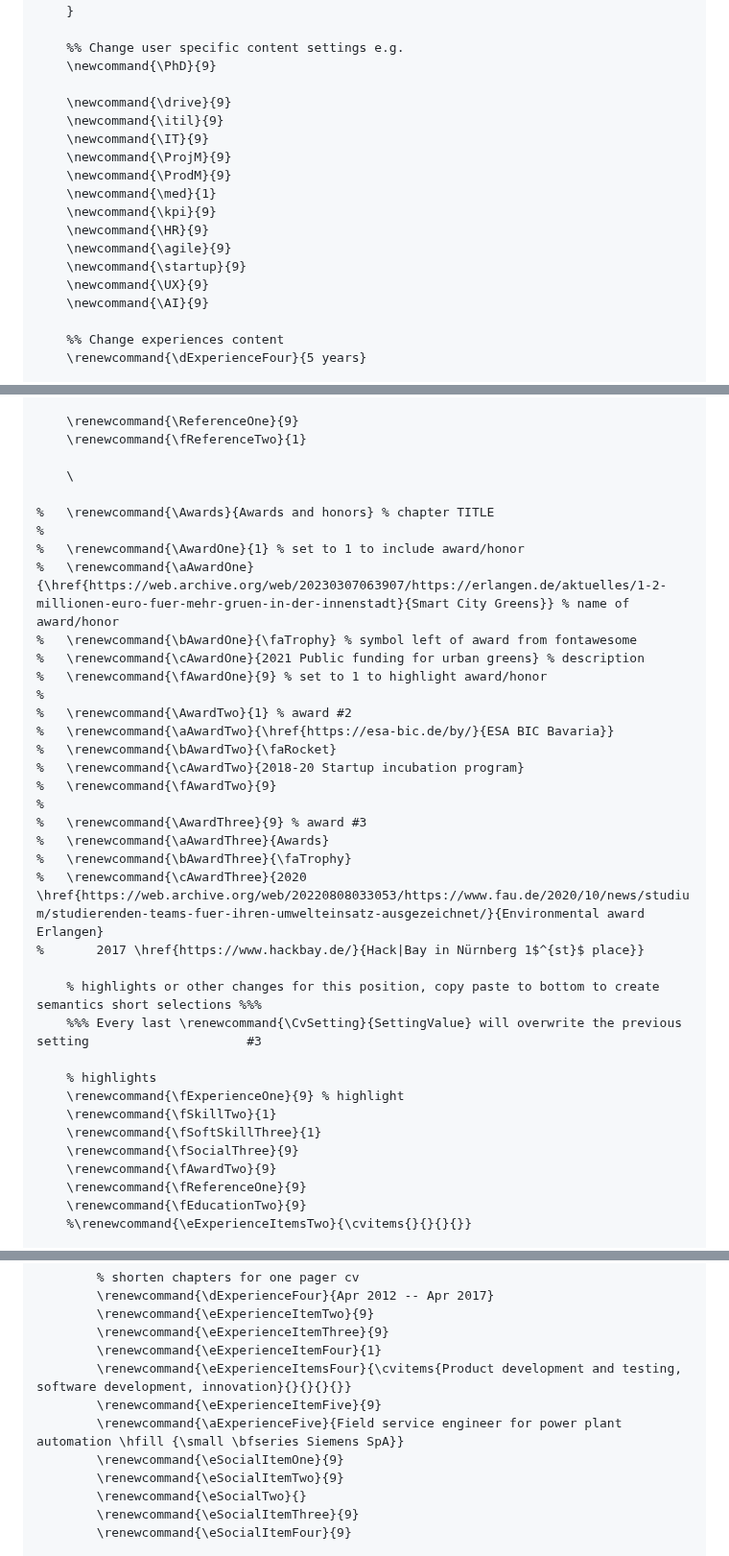
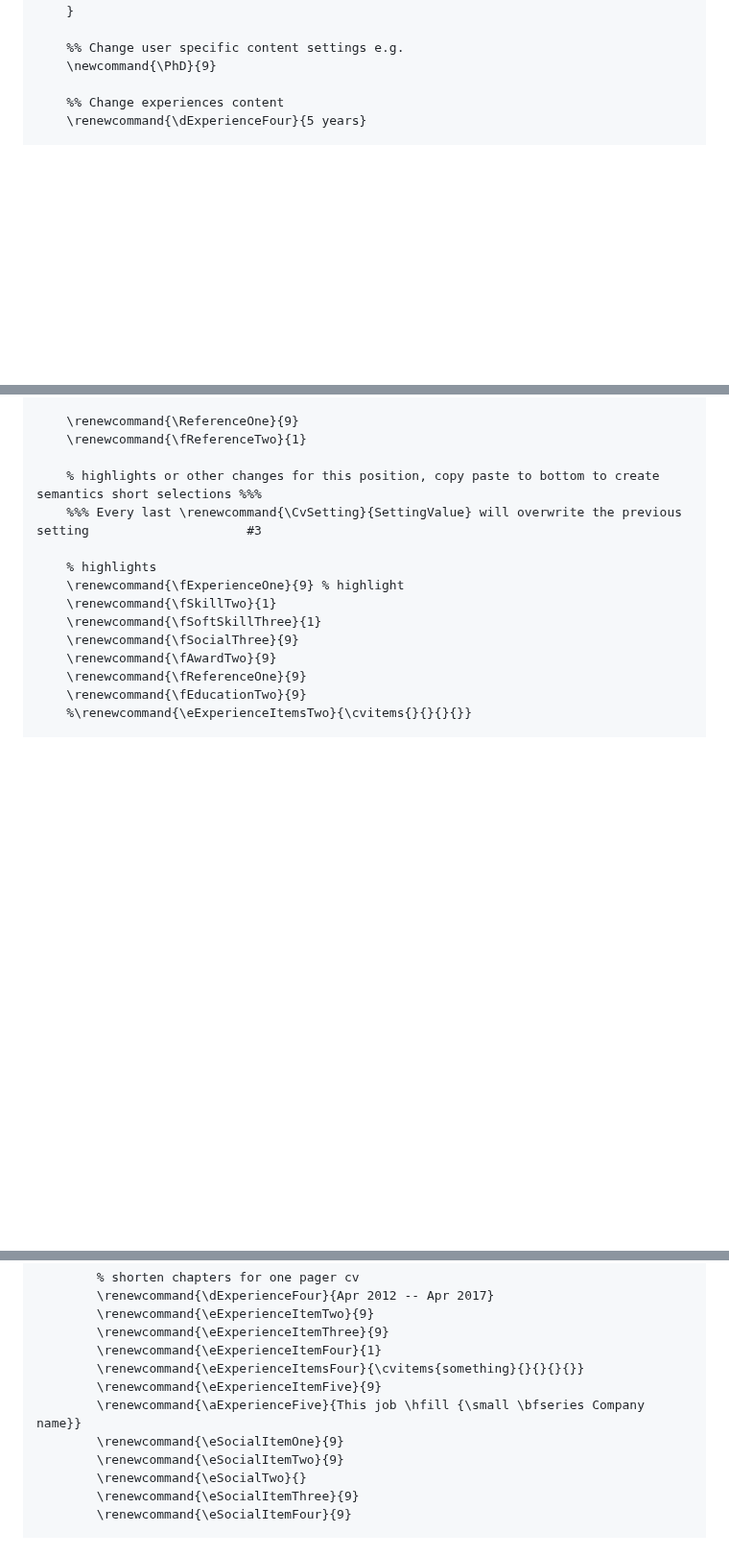
Before and after one commit to Pleiadas/playacv, a Markdown page: README.md, 3 parts joined by grey strips. Shown at 96% size. Rendered like a GitHub page; blank space fills up the shorter version.

Commit message:
Update README.md
Typos

```diff
--- a/README.md
+++ b/README.md
@@ -305,19 +305,6 @@ In sample.tex you can see the full display of options, template.tex provides a s
 	%% Change user specific content settings e.g.
 	\newcommand{\PhD}{9}
 
-	\newcommand{\drive}{9}
-	\newcommand{\itil}{9}
-	\newcommand{\IT}{9}
-	\newcommand{\ProjM}{9}
-	\newcommand{\ProdM}{9}
-	\newcommand{\med}{1}
-	\newcommand{\kpi}{9}
-	\newcommand{\HR}{9}
-	\newcommand{\agile}{9}
-	\newcommand{\startup}{9}
-	\newcommand{\UX}{9}
-	\newcommand{\AI}{9}
-
 	%% Change experiences content
 	\renewcommand{\dExperienceFour}{5 years}
 
@@ -376,28 +363,6 @@ In sample.tex you can see the full display of options, template.tex provides a s
 	\renewcommand{\ReferenceOne}{9}
 	\renewcommand{\fReferenceTwo}{1}
 
-	\
-
-%	\renewcommand{\Awards}{Awards and honors} % chapter TITLE
-%
-%	\renewcommand{\AwardOne}{1} % set to 1 to include award/honor
-%	\renewcommand{\aAwardOne}{\href{https://web.archive.org/web/20230307063907/https://erlangen.de/aktuelles/1-2-millionen-euro-fuer-mehr-gruen-in-der-innenstadt}{Smart City Greens}} % name of award/honor
-%	\renewcommand{\bAwardOne}{\faTrophy} % symbol left of award from fontawesome
-%	\renewcommand{\cAwardOne}{2021 Public funding for urban greens} % description
-%	\renewcommand{\fAwardOne}{9} % set to 1 to highlight award/honor
-%
-%	\renewcommand{\AwardTwo}{1} % award #2
-%	\renewcommand{\aAwardTwo}{\href{https://esa-bic.de/by/}{ESA BIC Bavaria}}
-%	\renewcommand{\bAwardTwo}{\faRocket}
-%	\renewcommand{\cAwardTwo}{2018-20 Startup incubation program}
-%	\renewcommand{\fAwardTwo}{9}
-%
-%	\renewcommand{\AwardThree}{9} % award #3
-%	\renewcommand{\aAwardThree}{Awards}
-%	\renewcommand{\bAwardThree}{\faTrophy}
-%	\renewcommand{\cAwardThree}{2020 \href{https://web.archive.org/web/20220808033053/https://www.fau.de/2020/10/news/studium/studierenden-teams-fuer-ihren-umwelteinsatz-ausgezeichnet/}{Environmental award Erlangen}
-%		2017 \href{https://www.hackbay.de/}{Hack|Bay in Nürnberg 1$^{st}$ place}}
-
 	% highlights or other changes for this position, copy paste to bottom to create semantics short selections %%%
 	%%% Every last \renewcommand{\CvSetting}{SettingValue} will overwrite the previous setting                     #3
 
@@ -451,9 +416,9 @@ In sample.tex you can see the full display of options, template.tex provides a s
 		\renewcommand{\eExperienceItemTwo}{9}
 		\renewcommand{\eExperienceItemThree}{9}
 		\renewcommand{\eExperienceItemFour}{1}
-		\renewcommand{\eExperienceItemsFour}{\cvitems{Product development and testing, software development, innovation}{}{}{}{}}
+		\renewcommand{\eExperienceItemsFour}{\cvitems{something}{}{}{}{}}
 		\renewcommand{\eExperienceItemFive}{9}
-		\renewcommand{\aExperienceFive}{Field service engineer for power plant automation \hfill {\small \bfseries Siemens SpA}}
+		\renewcommand{\aExperienceFive}{This job \hfill {\small \bfseries Company name}}
 		\renewcommand{\eSocialItemOne}{9}
 		\renewcommand{\eSocialItemTwo}{9}
 		\renewcommand{\eSocialTwo}{}
```
Also changed, not shown: other parts of README.md (+2 -2 lines).
